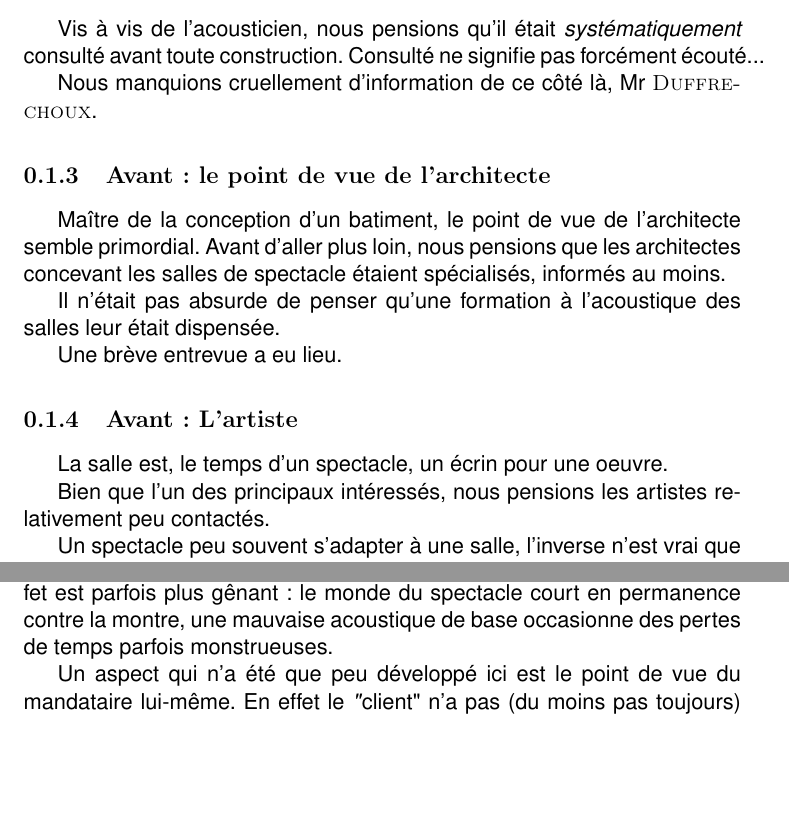
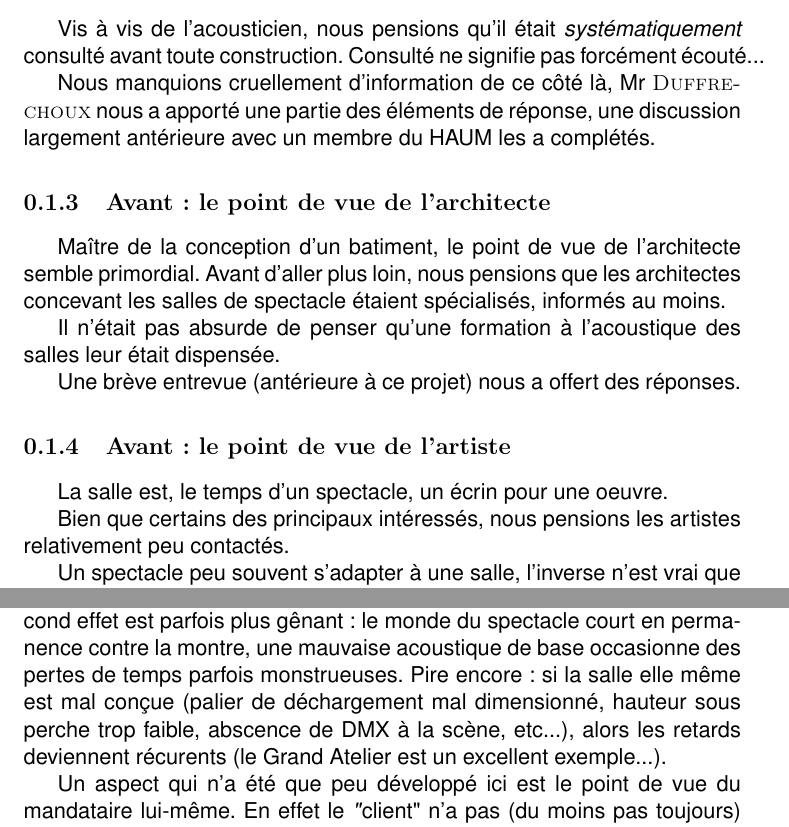
Before and after one commit to matael/cours_fac, a LaTeX document (ppe/rapport.tex): two parts of pages 4 and 7 of 7, joined at a grey line, cut so that both start at the same text, the shorter picture padded with empty space. Compiled offline with pdfLaTeX.

Commit message:
Relecture

```diff
--- a/ppe/rapport.tex
+++ b/ppe/rapport.tex
@@ -59,7 +59,7 @@ Afin de vérifier cette proposition, une interview de Lilian {\sc Duffrechoux} (
 Vis à vis de l'acousticien, nous pensions qu'il était {\em systématiquement} consulté avant toute construction.
 Consulté ne signifie pas forcément écouté...
 
-Nous manquions cruellement d'information de ce côté là, Mr {\sc Duffrechoux}.
+Nous manquions cruellement d'information de ce côté là, Mr {\sc Duffrechoux} nous a apporté une partie des éléments de réponse, une discussion largement antérieure avec un membre du HAUM les a complétés.
 
 \subsection{Avant : le point de vue de l'architecte}
 
@@ -68,13 +68,13 @@ Avant d'aller plus loin, nous pensions que les architectes concevant les salles
 
 Il n'était pas absurde de penser qu'une formation à l'acoustique des salles leur était dispensée.
 
-Une brève entrevue a eu lieu.
+Une brève entrevue (antérieure à ce projet) nous a offert des réponses.
 
-\subsection{Avant : L'artiste}
+\subsection{Avant : le point de vue de l'artiste}
 
 La salle est, le temps d'un spectacle, un écrin pour une oeuvre.
 
-Bien que l'un des principaux intéressés, nous pensions les artistes relativement peu contactés.
+Bien que certains des principaux intéressés, nous pensions les artistes relativement peu contactés.
 
 Un spectacle peu souvent s'adapter à une salle, l'inverse n'est vrai que dans une bien maigre mesure.
 
@@ -168,5 +171,5 @@ A titre personnel, ce qui m'a semblé le plus abérant est la non-consultation c
 Bien sûr, et on le remarque particulièrement lors de l'utilisation de la salle, il en résulte une acoustique parfois médiocre et mal optimisée.
-Un second effet est parfois plus gênant : le monde du spectacle court en permanence contre la montre, une mauvaise acoustique de base occasionne des pertes de temps parfois monstrueuses.
+Un second effet est parfois plus gênant : le monde du spectacle court en permanence contre la montre, une mauvaise acoustique de base occasionne des pertes de temps parfois monstrueuses. Pire encore : si la salle elle même est mal conçue (palier de déchargement mal dimensionné, hauteur sous perche trop faible, abscence de DMX à la scène, etc...), alors les retards deviennent récurents (le Grand Atelier est un excellent exemple...).
 
 Un aspect qui n'a été que peu développé ici est le point de vue du mandataire lui-même.
 En effet le {\emph "client"} n'a pas (du moins pas toujours) un budget extensible, et l'on doit donc prendre en compte cette contrainte : on préfèrera souvent quelque chose de beau à voir que de beau à entendre.
```
Also changed, not shown: ppe/rapport.pdf, ppe/rapport.tex (21 more changed lines).
